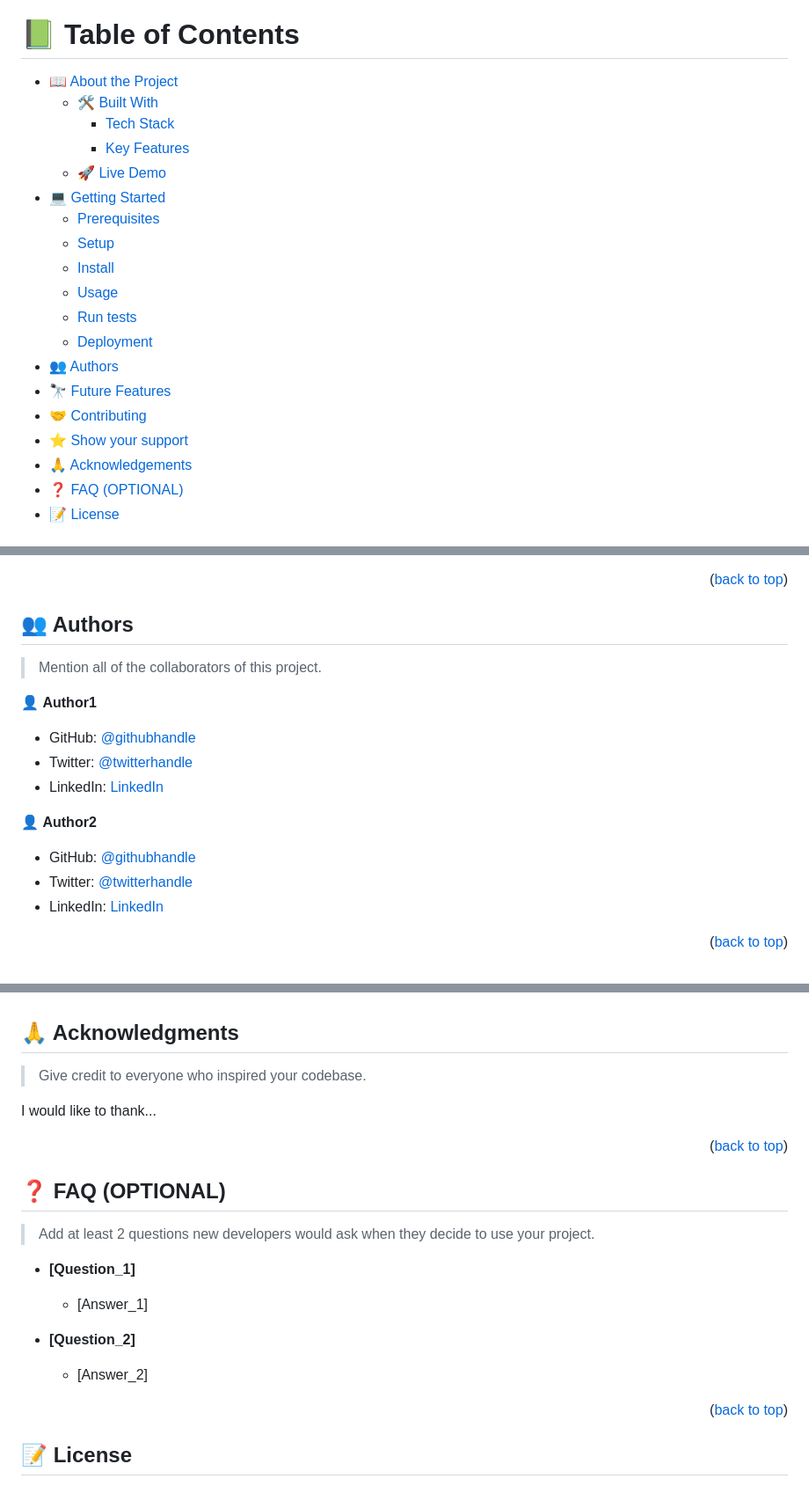
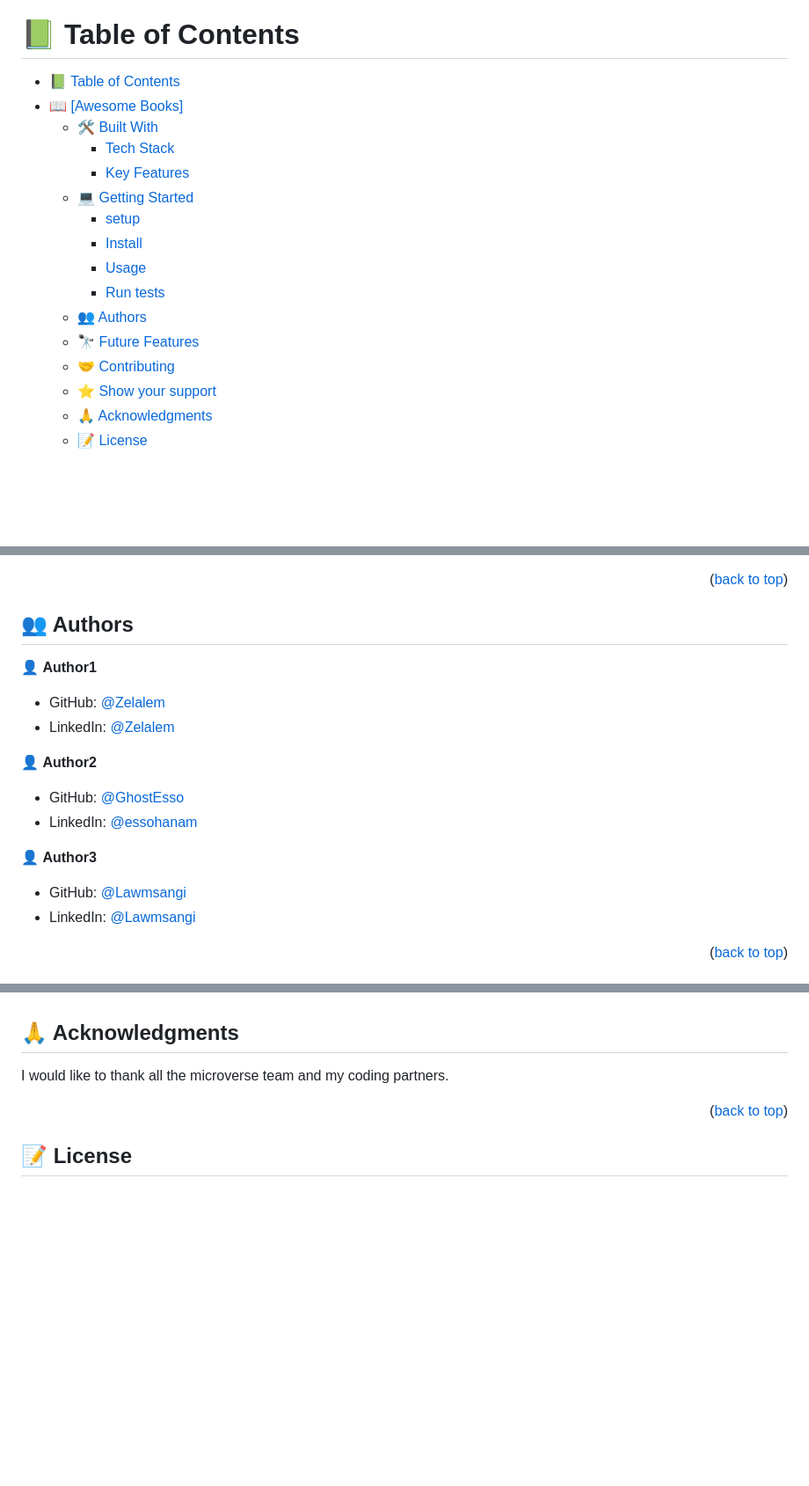
Before and after one commit to Zel-hub7/awesome-books-ES6, a Markdown page: README.md, 3 parts joined by grey strips. Shown: that part at 88% size. GitHub-like rendering; blank space fills up the shorter version.

```diff
--- a/README.md
+++ b/README.md
@@ -41,23 +11,20 @@ For more information on the importance of a professional README for your reposit
 
 # 📗 Table of Contents
 
-- [📖 About the Project](#about-project)
-  - [🛠 Built With](#built-with)
-    - [Tech Stack](#tech-stack)
-    - [Key Features](#key-features)
-  - [🚀 Live Demo](#live-demo)
-- [💻 Getting Started](#getting-started)
-  - [Prerequisites](#prerequisites)
-  - [Setup](#setup)
-  - [Install](#install)
-  - [Usage](#usage)
-  - [Run tests](#run-tests)
-  - [Deployment](#deployment)
-- [👥 Authors](#authors)
-- [🔭 Future Features](#future-features)
-- [🤝 Contributing](#contributing)
-- [⭐️ Show your support](#support)
-- [🙏 Acknowledgements](#acknowledgements)
-- [❓ FAQ (OPTIONAL)](#faq)
-- [📝 License](#license)
+- [📗 Table of Contents](#-table-of-contents)
+- [📖 \[Awesome Books\] ](#-awesome-books-)
+  - [🛠 Built With ](#-built-with-)
+    - [Tech Stack ](#tech-stack-)
+    - [Key Features ](#key-features-)
+  - [💻 Getting Started ](#-getting-started-)
+    - [setup](#setup)
+    - [Install](#install)
+    - [Usage](#usage)
+    - [Run tests](#run-tests)
+  - [👥 Authors ](#-authors-)
+  - [🔭 Future Features ](#-future-features-)
+  - [🤝 Contributing ](#-contributing-)
+  - [⭐️ Show your support ](#️-show-your-support-)
+  - [🙏 Acknowledgments ](#-acknowledgments-)
+  - [📝 License ](#-license-)
 
@@ -206,19 +79,23 @@ Example:
 
 ## 👥 Authors <a name="authors"></a>
 
-> Mention all of the collaborators of this project.
+
 
 👤 **Author1**
 
-- GitHub: [@githubhandle](https://github.com/githubhandle)
-- Twitter: [@twitterhandle](https://twitter.com/twitterhandle)
-- LinkedIn: [LinkedIn](https://linkedin.com/in/linkedinhandle)
+- GitHub: [@Zelalem](https://github.com/Zel-hub7)
+- LinkedIn: [@Zelalem](https://linkedin.com/in/linkedinhandle)
 
 👤 **Author2**
 
-- GitHub: [@githubhandle](https://github.com/githubhandle)
-- Twitter: [@twitterhandle](https://twitter.com/twitterhandle)
-- LinkedIn: [LinkedIn](https://linkedin.com/in/linkedinhandle)
+- GitHub: [@GhostEsso](https://github.com/GhostEsso)
+- LinkedIn: [@essohanam](https://www.linkedin.com/in/essohanam-tambana-62aa081a1/)
+
+👤 **Author3**
+
+- GitHub: [@Lawmsangi](https://github.com/Lawmsangi)
+- LinkedIn: [@Lawmsangi](https://www.linkedin.com/in/lawmsangi-varte-baa429244/)
+
 
 <p align="right">(<a href="#readme-top">back to top</a>)</p>
 
@@ -258,29 +132,10 @@ If you like this project...
 
 ## 🙏 Acknowledgments <a name="acknowledgements"></a>
 
-> Give credit to everyone who inspired your codebase.
-
-I would like to thank...
+I would like to thank all the microverse team and my coding partners.
 
 <p align="right">(<a href="#readme-top">back to top</a>)</p>
 
-<!-- FAQ (optional) -->
-
-## ❓ FAQ (OPTIONAL) <a name="faq"></a>
-
-> Add at least 2 questions new developers would ask when they decide to use your project.
-
-- **[Question_1]**
-
-  - [Answer_1]
-
-- **[Question_2]**
-
-  - [Answer_2]
-
-<p align="right">(<a href="#readme-top">back to top</a>)</p>
-
-<!-- LICENSE -->
 
 ## 📝 License <a name="license"></a>
 
```
Also changed, not shown: other parts of README.md (+29 -156 lines).
